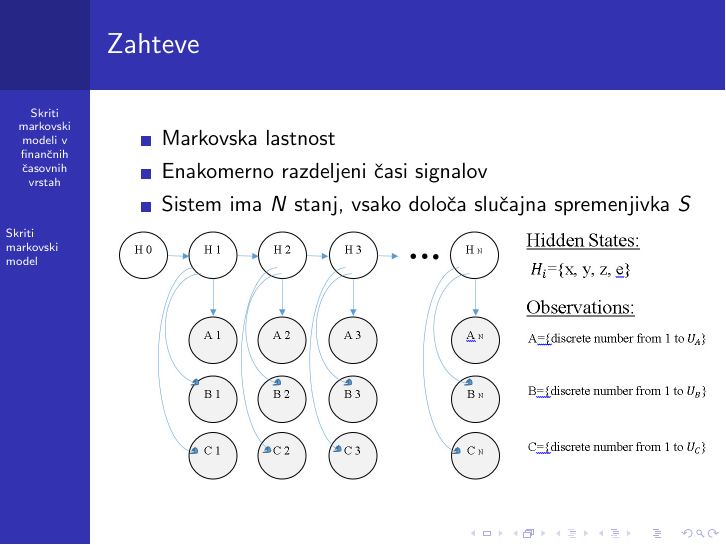
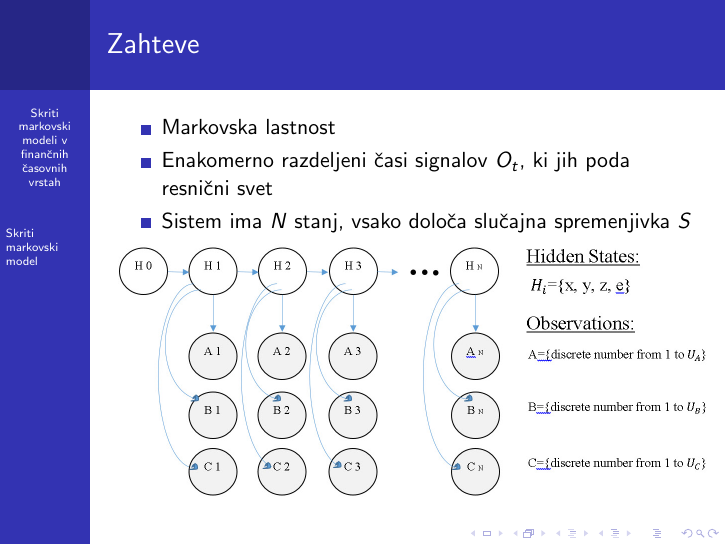
Before and after one commit to mpracek/Diploma, LaTeX slides (Martin_Pracek_predstavitev.tex): page 6 of 18. Compiled offline with pdfLaTeX; the source files are stored in an older character set and shown here as Unicode.

Commit message:
txs auto checkin

```diff
--- a/Martin_Pracek_predstavitev.tex
+++ b/Martin_Pracek_predstavitev.tex
@@ -84,7 +84,7 @@
 \frametitle{Zahteve}
 \begin{itemize}
 	\item Markovska lastnost
-	\item Enakomerno razdeljeni časi signalov
+	\item Enakomerno razdeljeni časi signalov $O_{t}$, ki jih poda resnični svet
 	\item Sistem ima $N$ stanj, vsako določa slučajna spremenjivka $S$
 \end{itemize}
 \includegraphics[scale=0.25]{slike/hmm}
```
